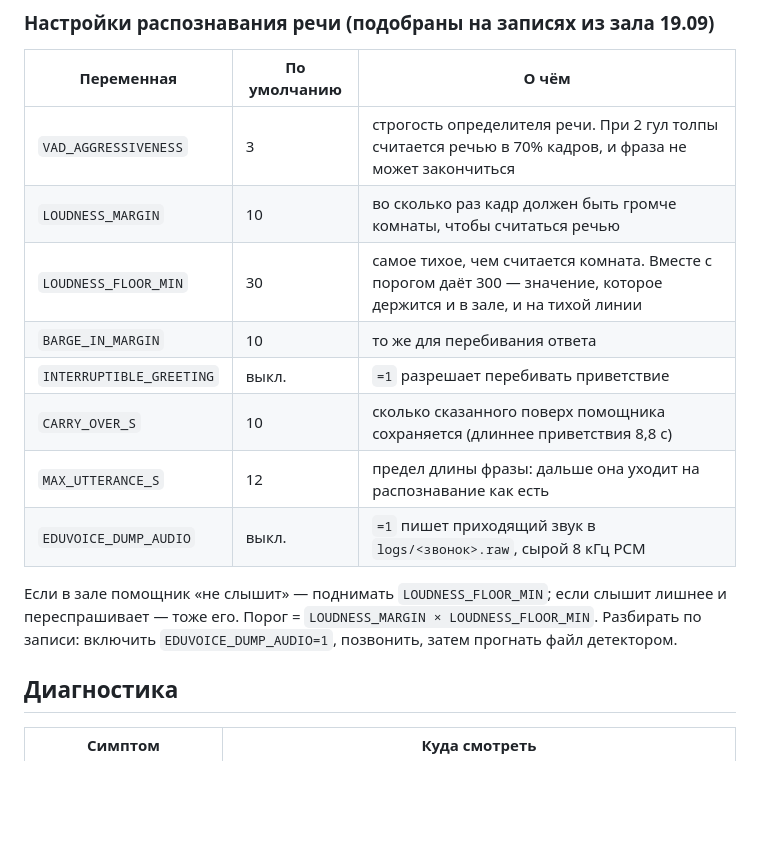
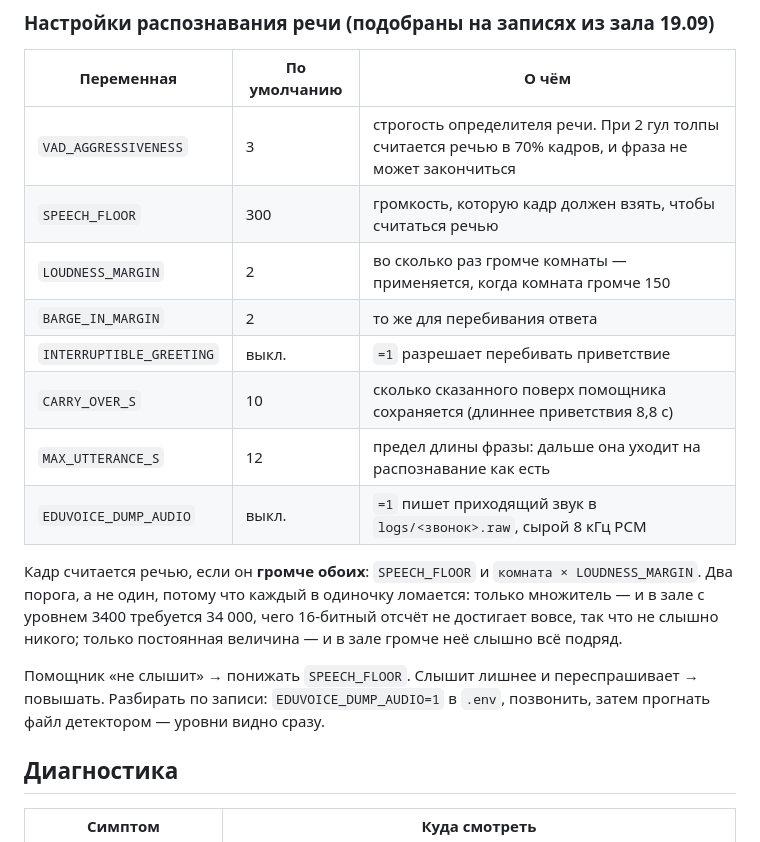
Before and after one commit to dismoilov/eduvoice, a Markdown page: docs/OPERATIONS.md, the part around the change. Rendered like a GitHub page; blank space fills up the shorter version.

Commit message:
Document the two thresholds and why there are two
One alone breaks in each direction: a multiplier goes deaf in a loud room, a fixed level
hears everything in one louder than itself. The table now names the knob to turn when the
assistant cannot hear the room, and when it hears too much of it.

Co-Authored-By: Claude Opus 5 (1M context) <noreply@anthropic.com>

```diff
--- a/docs/OPERATIONS.md
+++ b/docs/OPERATIONS.md
@@ -134,17 +134,22 @@ make voice-prewarm ARGS=--dry-run
 | Переменная | По умолчанию | О чём |
 |---|---|---|
 | `VAD_AGGRESSIVENESS` | 3 | строгость определителя речи. При 2 гул толпы считается речью в 70% кадров, и фраза не может закончиться |
-| `LOUDNESS_MARGIN` | 10 | во сколько раз кадр должен быть громче комнаты, чтобы считаться речью |
-| `LOUDNESS_FLOOR_MIN` | 30 | самое тихое, чем считается комната. Вместе с порогом даёт 300 — значение, которое держится и в зале, и на тихой линии |
-| `BARGE_IN_MARGIN` | 10 | то же для перебивания ответа |
+| `SPEECH_FLOOR` | 300 | громкость, которую кадр должен взять, чтобы считаться речью |
+| `LOUDNESS_MARGIN` | 2 | во сколько раз громче комнаты — применяется, когда комната громче 150 |
+| `BARGE_IN_MARGIN` | 2 | то же для перебивания ответа |
 | `INTERRUPTIBLE_GREETING` | выкл. | `=1` разрешает перебивать приветствие |
 | `CARRY_OVER_S` | 10 | сколько сказанного поверх помощника сохраняется (длиннее приветствия 8,8 с) |
 | `MAX_UTTERANCE_S` | 12 | предел длины фразы: дальше она уходит на распознавание как есть |
 | `EDUVOICE_DUMP_AUDIO` | выкл. | `=1` пишет приходящий звук в `logs/<звонок>.raw`, сырой 8 кГц PCM |
 
-Если в зале помощник «не слышит» — поднимать `LOUDNESS_FLOOR_MIN`; если слышит лишнее и
-переспрашивает — тоже его. Порог = `LOUDNESS_MARGIN × LOUDNESS_FLOOR_MIN`. Разбирать по
-записи: включить `EDUVOICE_DUMP_AUDIO=1`, позвонить, затем прогнать файл детектором.
+Кадр считается речью, если он **громче обоих**: `SPEECH_FLOOR` и `комната × LOUDNESS_MARGIN`.
+Два порога, а не один, потому что каждый в одиночку ломается: только множитель — и в зале
+с уровнем 3400 требуется 34 000, чего 16-битный отсчёт не достигает вовсе, так что не
+слышно никого; только постоянная величина — и в зале громче неё слышно всё подряд.
+
+Помощник «не слышит» → понижать `SPEECH_FLOOR`. Слышит лишнее и переспрашивает →
+повышать. Разбирать по записи: `EDUVOICE_DUMP_AUDIO=1` в `.env`, позвонить, затем прогнать
+файл детектором — уровни видно сразу.
 
 ## Диагностика
 
```
